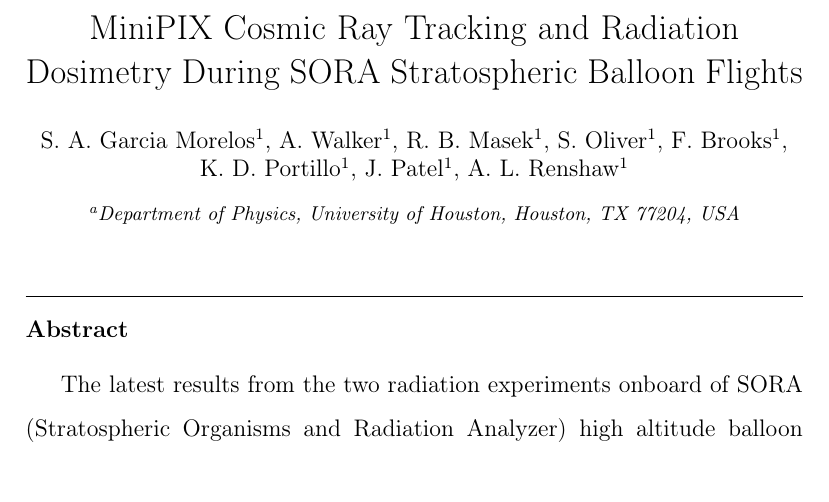
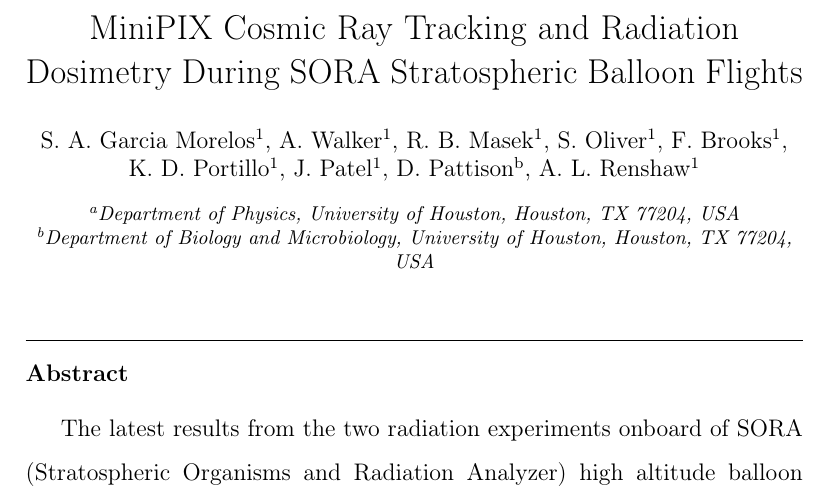
Before and after one commit to UH-MiniPix-Collaboration/MiniPIX, a LaTeX paper (paper/MiniPIX.tex): part of page 1 of 20, cut so that both start at the same text. Compiled offline with pdfLaTeX.

Commit message:
updated authors list to include Dr. Pattison

```diff
--- a/paper/MiniPIX.tex
+++ b/paper/MiniPIX.tex
@@ -105,6 +105,7 @@
 \author{F.~Brooks\fnref{label7}}
 \author{K.~D.~Portillo\fnref{label3}}
 \author{J.~Patel\fnref{label11}}
+\author{D.~Pattison\fnref{label17}}
 \author{A.~L.~Renshaw\fnref{label10}}
 %% \ead{email address}
 %% \ead[url]{home page}
@@ -120,6 +121,7 @@
 %% \address[label3]{<address>}
 
 \address[label2,label3,label4,label5,label6,label7,label8,label9,label10,label11]{Department of Physics, University of Houston, Houston, TX 77204, USA}
+\address[label17]{Department of Biology and Microbiology, University of Houston, Houston, TX 77204, USA}
 %\address[label3]{Department of Physics, University of Houston, Houston, TX 77204, USA}
 %\address[label4]{Department of Physics, University of Houston, Houston, TX 77204, USA}
 %\address[label5]{Department of Physics, University of Houston, Houston, TX 77204, USA}
```
Also changed, not shown: paper/MiniPIX.tex (2 more changed lines).
